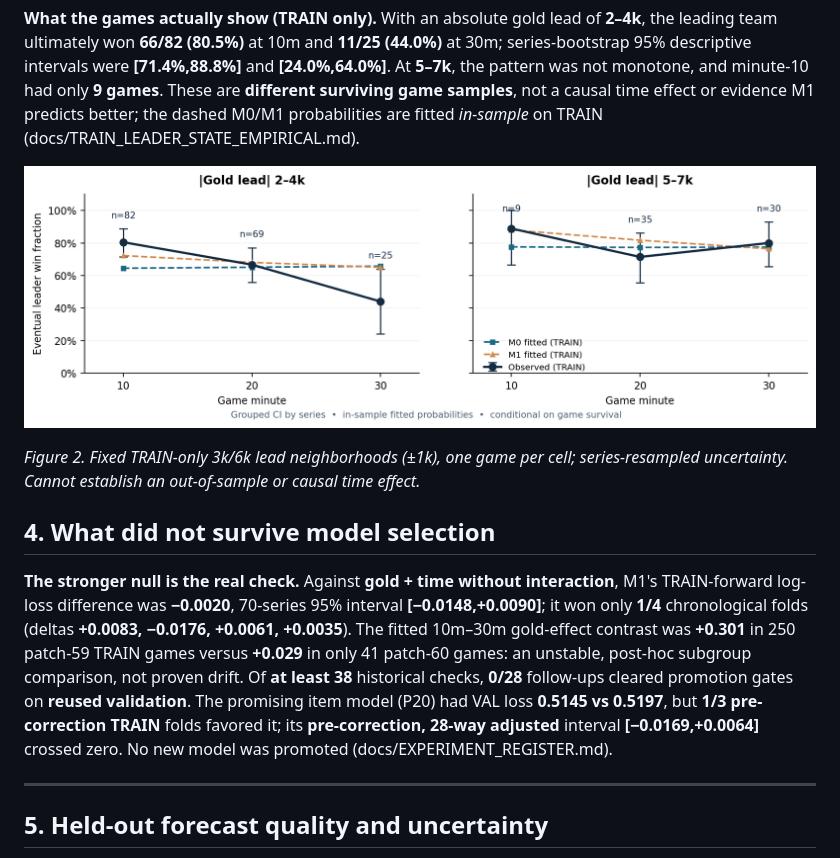
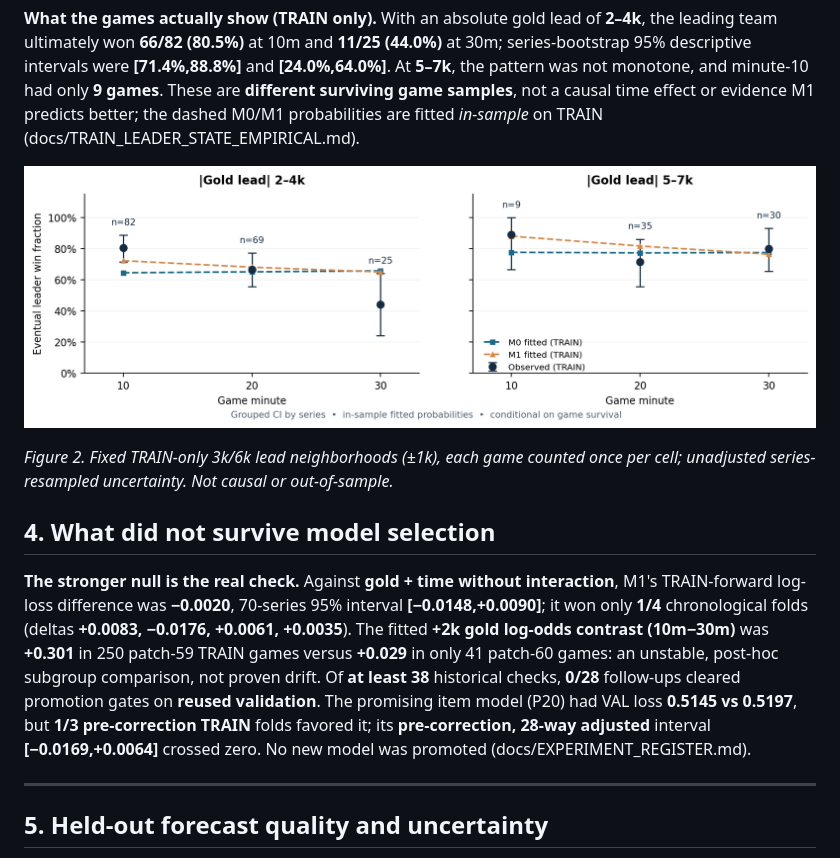
Before and after one commit to sangtrx/vexil-dota2-case-study, a Markdown page: REPORT.md, the part around the change. Rendered like a GitHub page; pictures changed too: docs/figures/train_leader_state_empirical.png.

```diff
--- a/REPORT.md
+++ b/REPORT.md
@@ -41,11 +41,11 @@ M1 models a time-dependent mapping from a fixed gold lead to win probability. Th
 
 ![Original TRAIN-only leader-win empirical rates across time and lead magnitudes, compared with in-sample M0 and M1 fitted probabilities.](docs/figures/train_leader_state_empirical.png)
 
-*Figure 2. Fixed TRAIN-only 3k/6k lead neighborhoods (±1k), one game per cell; series-resampled uncertainty. Cannot establish an out-of-sample or causal time effect.*
+*Figure 2. Fixed TRAIN-only 3k/6k lead neighborhoods (±1k), each game counted once per cell; unadjusted series-resampled uncertainty. Not causal or out-of-sample.*
 
 ## 4. What did not survive model selection
 
-**The stronger null is the real check.** Against **gold + time without interaction**, M1's TRAIN-forward log-loss difference was **−0.0020**, 70-series 95% interval **[−0.0148,+0.0090]**; it won only **1/4** chronological folds (deltas **+0.0083, −0.0176, +0.0061, +0.0035**). The fitted 10m–30m gold-effect contrast was **+0.301** in 250 patch-59 TRAIN games versus **+0.029** in only 41 patch-60 games: an unstable, post-hoc subgroup comparison, not proven drift. Of **at least 38** historical checks, **0/28** follow-ups cleared promotion gates on **reused validation**. The promising item model (P20) had VAL loss **0.5145 vs 0.5197**, but **1/3 pre-correction TRAIN** folds favored it; its **pre-correction, 28-way adjusted** interval **[−0.0169,+0.0064]** crossed zero. No new model was promoted (docs/EXPERIMENT_REGISTER.md).
+**The stronger null is the real check.** Against **gold + time without interaction**, M1's TRAIN-forward log-loss difference was **−0.0020**, 70-series 95% interval **[−0.0148,+0.0090]**; it won only **1/4** chronological folds (deltas **+0.0083, −0.0176, +0.0061, +0.0035**). The fitted **+2k gold log-odds contrast (10m−30m)** was **+0.301** in 250 patch-59 TRAIN games versus **+0.029** in only 41 patch-60 games: an unstable, post-hoc subgroup comparison, not proven drift. Of **at least 38** historical checks, **0/28** follow-ups cleared promotion gates on **reused validation**. The promising item model (P20) had VAL loss **0.5145 vs 0.5197**, but **1/3 pre-correction TRAIN** folds favored it; its **pre-correction, 28-way adjusted** interval **[−0.0169,+0.0064]** crossed zero. No new model was promoted (docs/EXPERIMENT_REGISTER.md).
 
 ---
 
```
Also changed, not shown: README.md (+1 -1 lines), docs/TRAIN_LEADER_STATE_EMPIRICAL.md (+5 -5 lines), 5 other files.
